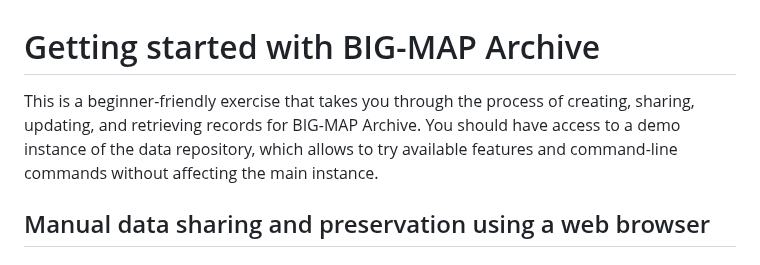
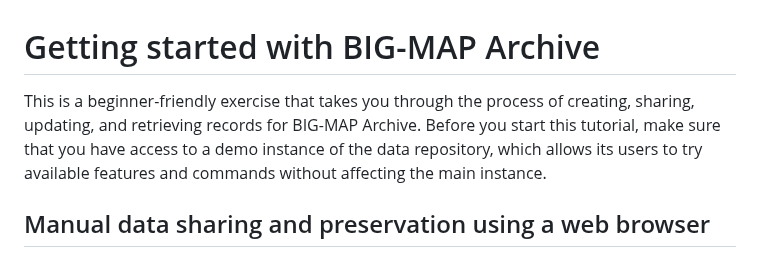
Before and after one commit to materialscloud-org/big-map-archive, a Markdown page: user_training/getting_started_with_big-map-archive.md, the part around the change. GitHub-like rendering.

```diff
--- a/user_training/getting_started_with_big-map-archive.md
+++ b/user_training/getting_started_with_big-map-archive.md
@@ -1,6 +1,6 @@
 # Getting started with BIG-MAP Archive
 
-This is a beginner-friendly exercise that takes you through the process of creating, sharing, updating, and retrieving records for BIG-MAP Archive. You should have access to a demo instance of the data repository, which allows to try available features and command-line commands without affecting the main instance.
+This is a beginner-friendly exercise that takes you through the process of creating, sharing, updating, and retrieving records for BIG-MAP Archive. Before you start this tutorial, make sure that you have access to a demo instance of the data repository, which allows its users to try available features and commands without affecting the main instance.
 
 ## Manual data sharing and preservation using a web browser
 
```
